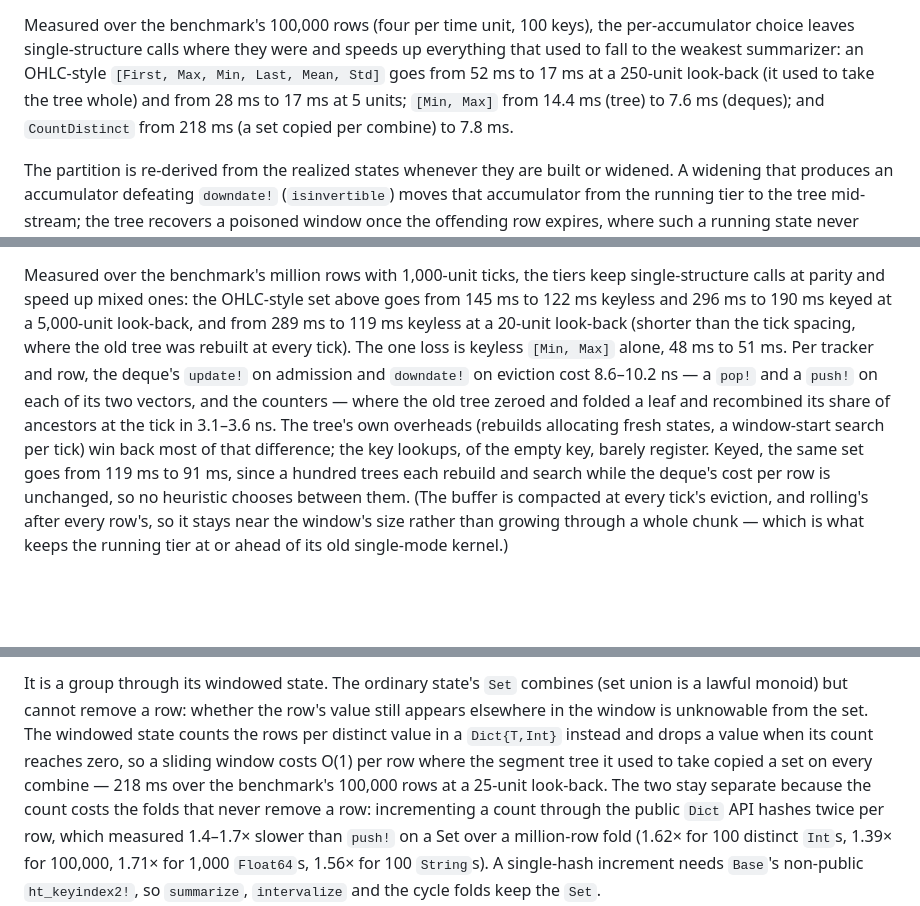
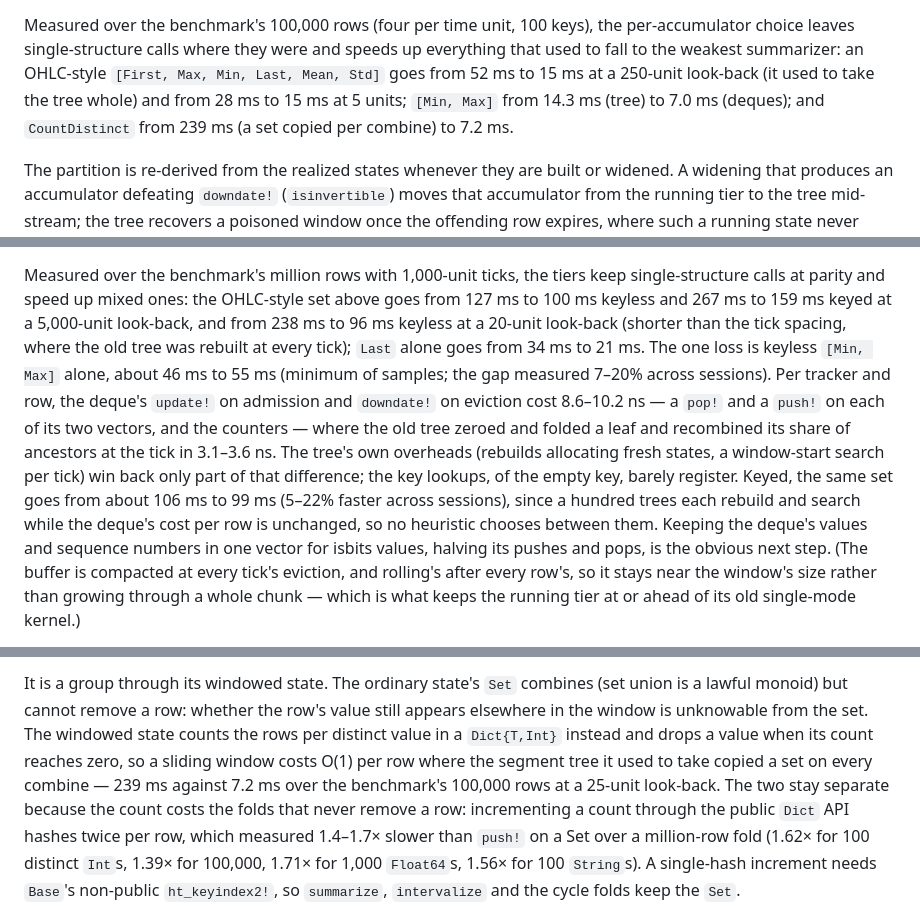
Before and after one commit to farrellm/CausalFrames.jl, a Markdown page: DESIGN.md, 3 parts joined by grey strips. Drawn GitHub-style; blank space fills up the shorter version.

Commit message:
Bring DESIGN.md's window benchmark figures up to date
Re-measured every figure on the current branch against master in one session
(minimum of samples, one thread): the OHLC-style sets and Last are faster than
first recorded, and the keyless [Min, Max] loss is larger (about 46 to 55 ms;
7-20% across sessions), with the keyed gain smaller (5-22%). The tree's
overheads win back only part of the deque's per-row cost, not most of it.

Co-Authored-By: Claude Opus 5.5 <noreply@anthropic.com>
Claude-Session: https://claude.ai/code/session_018LjGLAmNexkHa4RrN3paWH

```diff
--- a/DESIGN.md
+++ b/DESIGN.md
@@ -1051,10 +1051,10 @@ compiles to the single-algorithm kernel: an absent tier's structure is
 Measured over the benchmark's 100,000 rows (four per time unit, 100 keys), the
 per-accumulator choice leaves single-structure calls where they were and
 speeds up everything that used to fall to the weakest summarizer: an
-OHLC-style `[First, Max, Min, Last, Mean, Std]` goes from 52 ms to 17 ms at a
-250-unit look-back (it used to take the tree whole) and from 28 ms to 17 ms at
-5 units; `[Min, Max]` from 14.4 ms (tree) to 7.6 ms (deques); and
-`CountDistinct` from 218 ms (a set copied per combine) to 7.8 ms.
+OHLC-style `[First, Max, Min, Last, Mean, Std]` goes from 52 ms to 15 ms at a
+250-unit look-back (it used to take the tree whole) and from 28 ms to 15 ms at
+5 units; `[Min, Max]` from 14.3 ms (tree) to 7.0 ms (deques); and
+`CountDistinct` from 239 ms (a set copied per combine) to 7.2 ms.
 
 The partition is re-derived from the realized states whenever they are built
 or widened. A widening that produces an accumulator defeating `downdate!`
@@ -1209,18 +1209,22 @@ The window algorithm is chosen per accumulator, by `addrollingcolumns`' tiers
 
 Measured over the benchmark's million rows with 1,000-unit ticks, the tiers
 keep single-structure calls at parity and speed up mixed ones: the OHLC-style
-set above goes from 145 ms to 122 ms keyless and 296 ms to 190 ms keyed at a
-5,000-unit look-back, and from 289 ms to 119 ms keyless at a 20-unit look-back
-(shorter than the tick spacing, where the old tree was rebuilt at every tick).
-The one loss is keyless `[Min, Max]` alone, 48 ms to 51 ms. Per tracker and
-row, the deque's `update!` on admission and `downdate!` on eviction cost 8.6–10.2
-ns — a `pop!` and a `push!` on each of its two vectors, and the counters — where
-the old tree zeroed and folded a leaf and recombined its share of ancestors at
-the tick in 3.1–3.6 ns. The tree's own overheads (rebuilds allocating fresh
-states, a window-start search per tick) win back most of that difference; the
-key lookups, of the empty key, barely register. Keyed, the same set goes from
-119 ms to 91 ms, since a hundred trees each rebuild and search while the
-deque's cost per row is unchanged, so no heuristic chooses between them. (The buffer is
+set above goes from 127 ms to 100 ms keyless and 267 ms to 159 ms keyed at a
+5,000-unit look-back, and from 238 ms to 96 ms keyless at a 20-unit look-back
+(shorter than the tick spacing, where the old tree was rebuilt at every tick);
+`Last` alone goes from 34 ms to 21 ms. The one loss is keyless `[Min, Max]`
+alone, about 46 ms to 55 ms (minimum of samples; the gap measured 7–20% across
+sessions). Per tracker and row, the deque's `update!` on admission and
+`downdate!` on eviction cost 8.6–10.2 ns — a `pop!` and a `push!` on each of its
+two vectors, and the counters — where the old tree zeroed and folded a leaf and
+recombined its share of ancestors at the tick in 3.1–3.6 ns. The tree's own
+overheads (rebuilds allocating fresh states, a window-start search per tick)
+win back only part of that difference; the key lookups, of the empty key,
+barely register. Keyed, the same set goes from about 106 ms to 99 ms (5–22%
+faster across sessions), since a hundred trees each rebuild and search while
+the deque's cost per row is unchanged, so no heuristic chooses between them.
+Keeping the deque's values and sequence numbers in one vector for isbits
+values, halving its pushes and pops, is the obvious next step. (The buffer is
 compacted at every tick's eviction, and rolling's after every row's, so it
 stays near the window's size rather than growing through a whole chunk — which
 is what keeps the running tier at or ahead of its old single-mode kernel.)
@@ -1807,8 +1811,8 @@ It is a group through its windowed state. The ordinary state's `Set` combines
 still appears elsewhere in the window is unknowable from the set. The windowed
 state counts the rows per distinct value in a `Dict{T,Int}` instead and drops a
 value when its count reaches zero, so a sliding window costs O(1) per row where
-the segment tree it used to take copied a set on every combine — 218 ms over
-the benchmark's 100,000 rows at a 25-unit look-back. The two stay separate
+the segment tree it used to take copied a set on every combine — 239 ms against
+7.2 ms over the benchmark's 100,000 rows at a 25-unit look-back. The two stay separate
 because the count costs the folds that never remove a row: incrementing a count
 through the public `Dict` API hashes twice per row, which measured 1.4–1.7×
 slower than `push!` on a Set over a million-row fold (1.62× for 100 distinct
```
